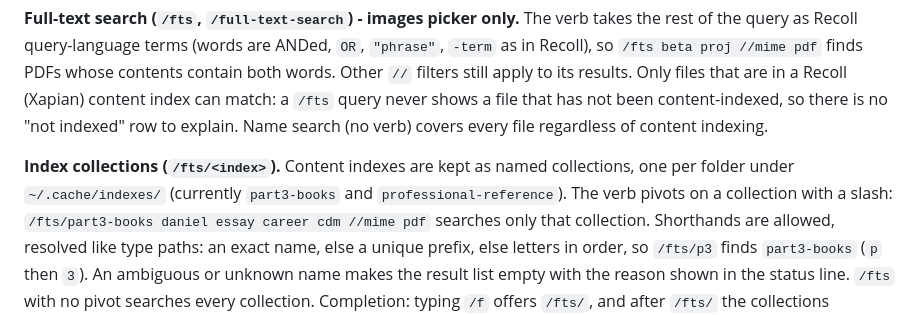
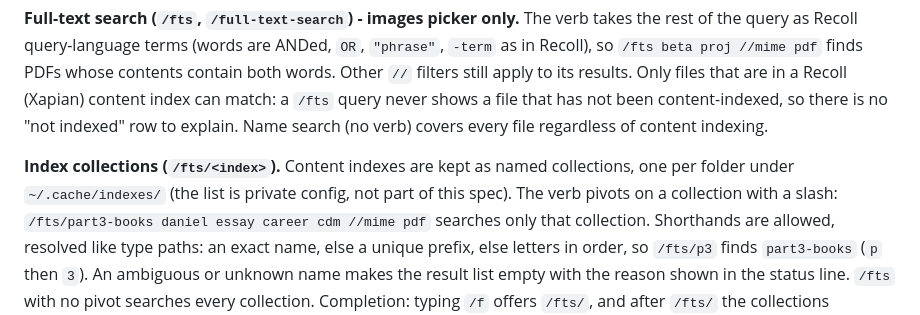
Before and after one commit to baleti/dotfiles, a Markdown page: .config/docs/query-dsl.md, the part around the change. GitHub-like rendering.

Commit message:
docs: fts collections list is private config, not named in the spec
Co-Authored-By: Claude Sonnet 5 <noreply@anthropic.com>
Claude-Session: https://claude.ai/code/session_018ZoYExePAR4wgaGHbTF2nb

```diff
--- a/.config/docs/query-dsl.md
+++ b/.config/docs/query-dsl.md
@@ -49,8 +49,7 @@ there is no "not indexed" row to explain. Name search (no verb) covers every
 file regardless of content indexing.
 
 **Index collections (`/fts/<index>`).** Content indexes are kept as named
-collections, one per folder under `~/.cache/indexes/` (currently `part3-books`
-and `professional-reference`). The verb pivots on a collection with a slash:
+collections, one per folder under `~/.cache/indexes/` (the list is private config, not part of this spec). The verb pivots on a collection with a slash:
 `/fts/part3-books daniel essay career cdm //mime pdf` searches only that
 collection. Shorthands are allowed, resolved like type paths: an exact name,
 else a unique prefix, else letters in order, so `/fts/p3` finds
```
